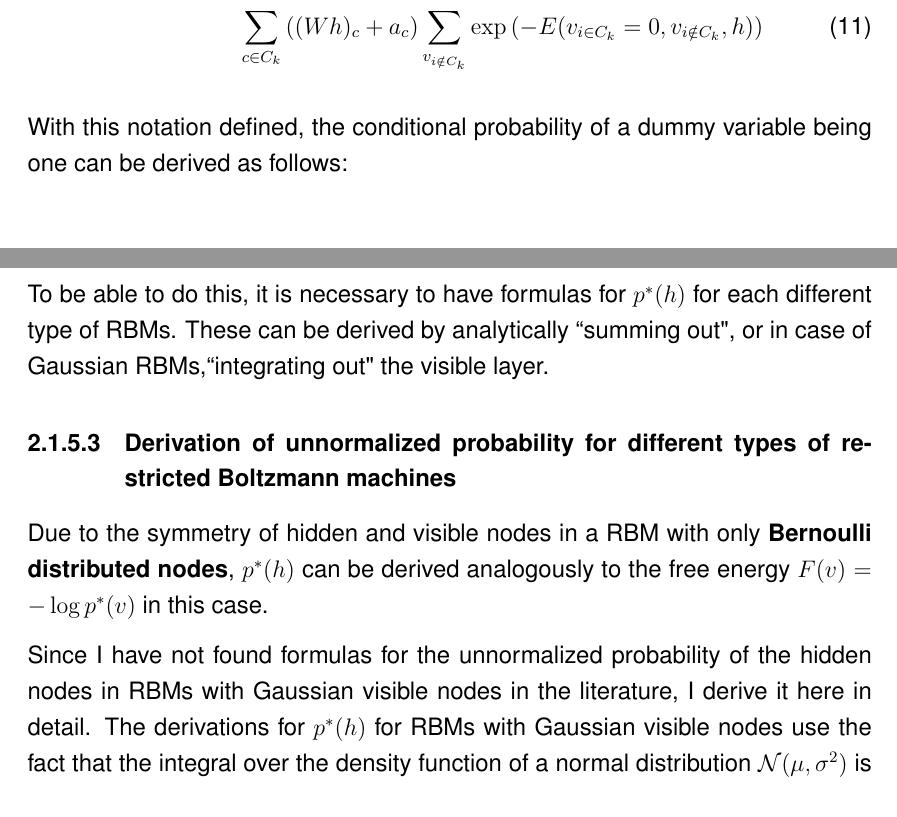
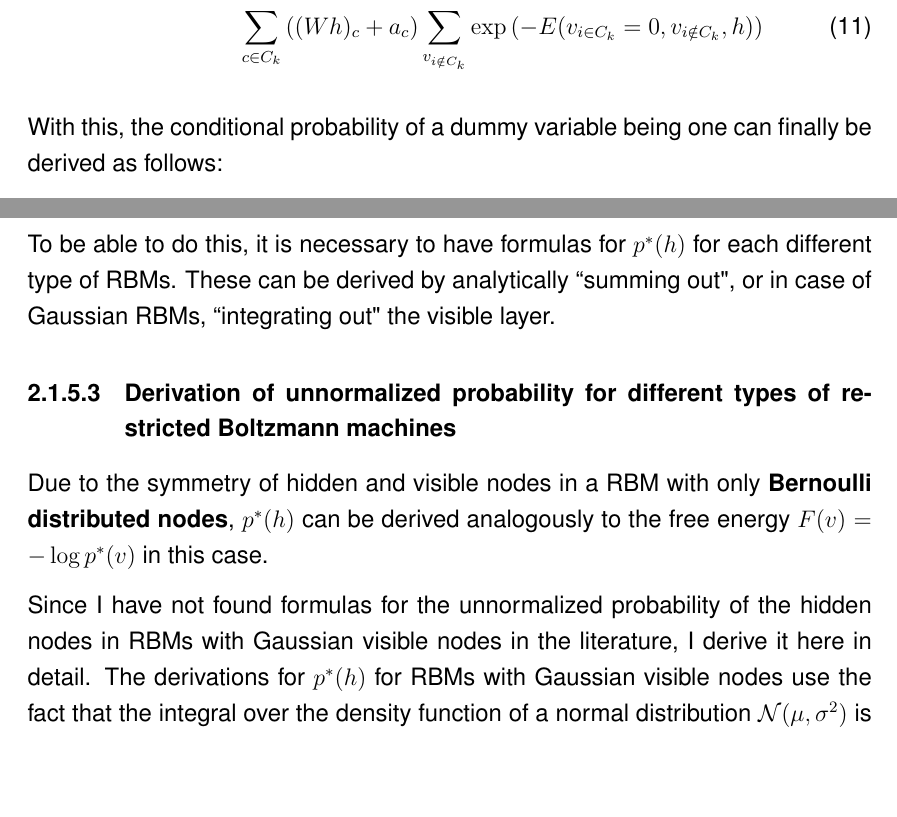
Before and after one commit to stefan-m-lenz/ThesisScHum, a LaTeX paper (main.tex): two parts of pages 9 and 13 of 91, joined at a grey line, cut so that both start at the same text. Compiled offline with pdfLaTeX.

Commit message:
Kleinigkeiten hier und da

```diff
--- a/main.tex
+++ b/main.tex
@@ -243,13 +243,12 @@ The input from the hidden nodes can further be extracted from $ \sum_{v_{i \noti
 The unnormalized probability $p^*(h)$ of the hidden nodes can now be rewritten as:
 
 \begin{align}
-p^*(h) =& \sum_{v_{i \notin C_k}} \exp (-E(v_{i \in C_k} = 0, v_{i \notin C_k}, h)) + \nonumber \\
+p^*(h) =& \sum_{v_{i \notin C_k}} \exp (-E(v_{i \in C_k} = 0, v_{i \notin C_k}, h)) \; + \nonumber \\
 &\quad  \sum_{c \in C_k} \left( (Wh)_c + a_c \right) \sum_{v_{i \notin C_k}} \exp \left(-E(v_{i \in C_k} = 0, v_{i \notin C_k}, h) \right)
 \label{eqn:unnormalizedhiddensplit}
 \end{align}
 
-With this notation defined, the conditional probability of a dummy variable being one can be derived as follows:
-
+With this, the conditional probability of a dummy variable being one can finally be derived as follows:
 \begin{align*}
 p(v_k = 1 \mid h) &= \frac{p(v_k = 1, h)}{p(h)} \\
   &= \frac{p^*(v_k = 1, h)}{p^*(h)}\\
@@ -374,14 +373,14 @@ In a multimodal DBM, we can use the fact that the states in one layer are indepe
 This procedure can generalized for AIS on multimodal DBMs.
 If we have the unnormalized probability $p^*(h)$ for each type of RBM that receives the data input, it becomes possible to calculate the unnormalized probability of sampled hidden values in a multimodal DBM in the same ways as for a standard DBM with only Bernoulli distributed nodes.
 
-To be able to do this, it is necessary to have formulas for $p^*(h)$ for each different type of RBMs. These can be derived by analytically ``summing out", or in case of Gaussian RBMs,``integrating out" the visible layer.
+To be able to do this, it is necessary to have formulas for $p^*(h)$ for each different type of RBMs. These can be derived by analytically ``summing out", or in case of Gaussian RBMs, ``integrating out" the visible layer.
 
 \paragraph{Derivation of unnormalized probability for different types of restricted Boltzmann machines}
 
 Due to the symmetry of hidden and visible nodes in a RBM with only {\bf Bernoulli distributed nodes}, $p^*(h)$ can be derived analogously to the free energy $F(v) = - \log p^*(v)$ in this case.
 
 Since I have not found formulas for the unnormalized probability of the hidden nodes in RBMs with Gaussian visible nodes in the literature, I derive it here in detail.
-The derivations for $p^*(h)$ for RBMs with Gaussian visible nodes use the fact that the integral over the density function of a normal distribution $\mathcal{N}(\mu, \sigma^2)$ is 1:
+The derivations for $p^*(h)$ for RBMs with Gaussian visible nodes use the fact that the integral over the density function of a normal distribution $\mathcal{N}(\mu, \sigma^2)$ is equal to one:
 \begin{equation} \int \frac{1}{\sqrt{2 \pi \sigma^2}} e^{ -\frac{(x - \mu)^2}{2 \sigma^2}} = 1
 \label{eqn:densitynormal}
 \end{equation}
```
